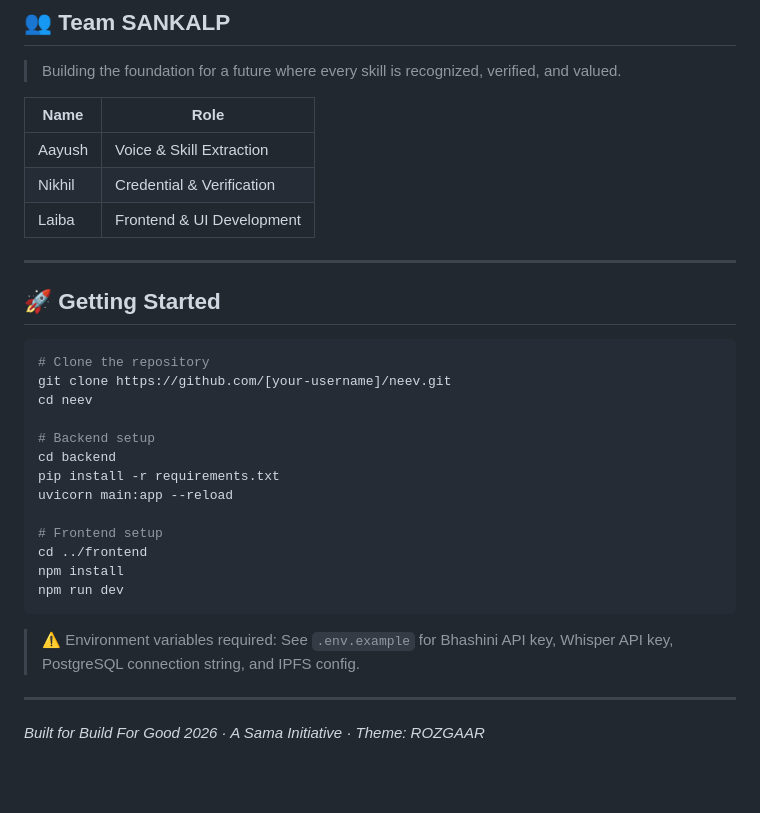
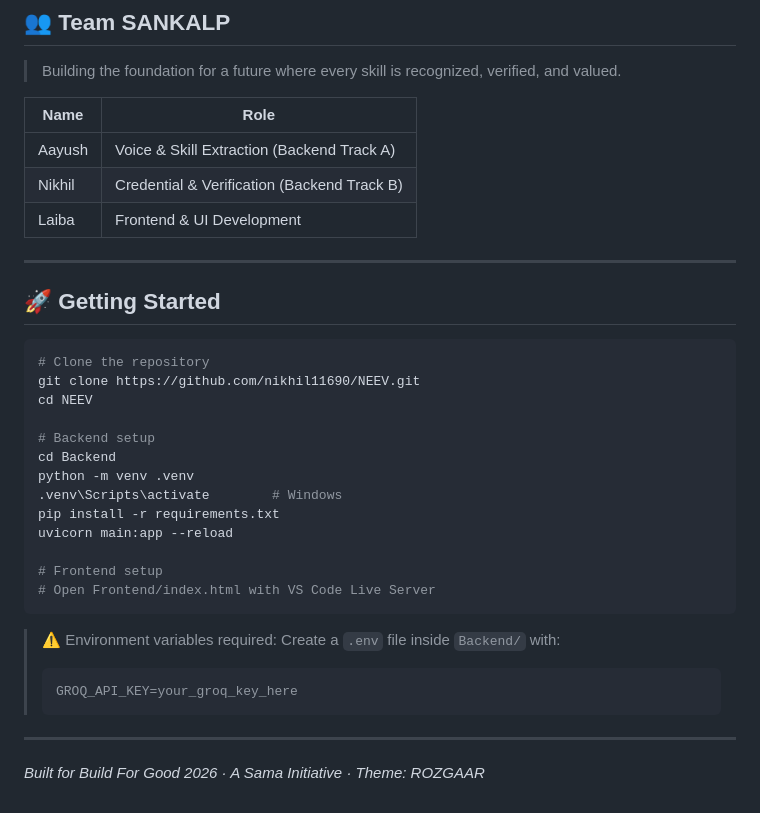
Before and after one commit to nikhil11690/NEEV, a Markdown page: README.md, the part around one of its changes. Rendered like a GitHub page; blank space fills up the shorter version.

````diff
--- a/README.md
+++ b/README.md
@@ -149,8 +190,8 @@ Employer Verification Portal (Web, QR Scan)
 
 | Name | Role |
 |---|---|
-| Aayush | Voice & Skill Extraction |
-| Nikhil | Credential & Verification |
+| Aayush | Voice & Skill Extraction (Backend Track A) |
+| Nikhil | Credential & Verification (Backend Track B) |
 | Laiba | Frontend & UI Development |
 
 ---
@@ -159,21 +200,24 @@ Employer Verification Portal (Web, QR Scan)
 
 ```bash
 # Clone the repository
-git clone https://github.com/[your-username]/neev.git
-cd neev
+git clone https://github.com/nikhil11690/NEEV.git
+cd NEEV
 
 # Backend setup
-cd backend
+cd Backend
+python -m venv .venv
+.venv\Scripts\activate        # Windows
 pip install -r requirements.txt
 uvicorn main:app --reload
 
 # Frontend setup
-cd ../frontend
-npm install
-npm run dev
+# Open Frontend/index.html with VS Code Live Server
 ```
 
-> ⚠️ Environment variables required: See `.env.example` for Bhashini API key, Whisper API key, PostgreSQL connection string, and IPFS config.
+> ⚠️ Environment variables required: Create a `.env` file inside `Backend/` with:
+> ```
+> GROQ_API_KEY=your_groq_key_here
+> ```
 
 ---
 
````
Also changed, not shown: other parts of README.md (+75 -34 lines).
